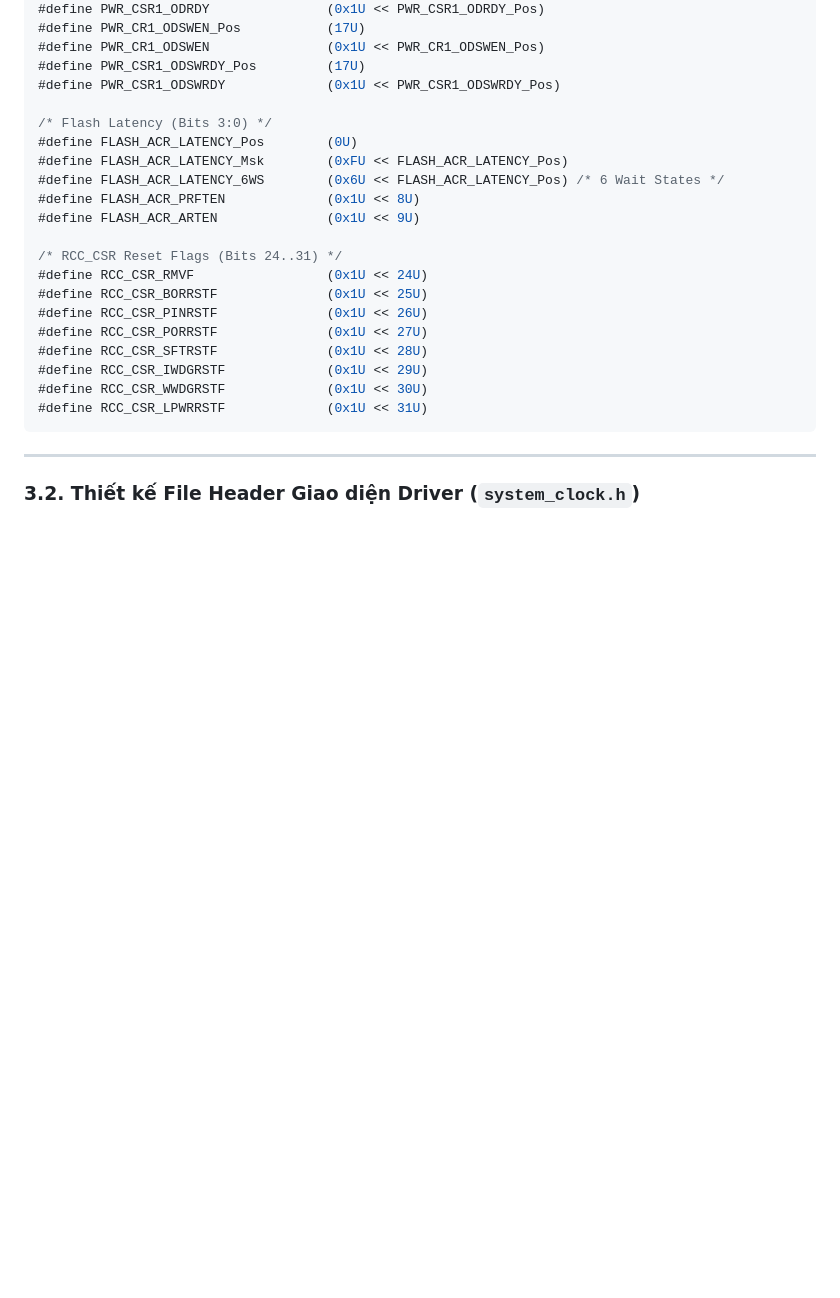
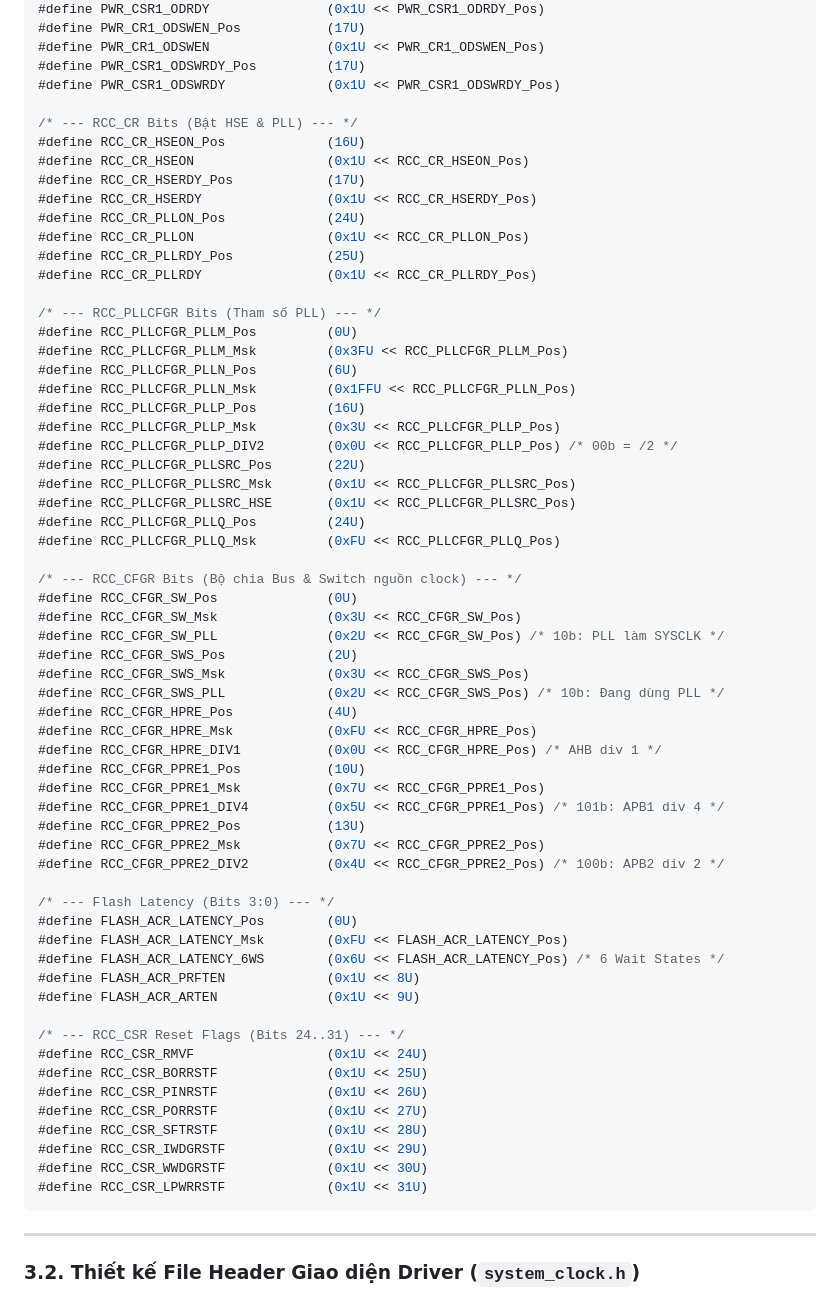
Before and after one commit to HuynhTran112/source, a Markdown page: day01_learning_guide.md, the part around the change. Drawn GitHub-style; blank space fills up the shorter version.

```diff
--- a/day01_learning_guide.md
+++ b/day01_learning_guide.md
@@ -315,14 +315,55 @@ typedef struct {
 #define PWR_CSR1_ODSWRDY_Pos         (17U)
 #define PWR_CSR1_ODSWRDY             (0x1U << PWR_CSR1_ODSWRDY_Pos)
 
-/* Flash Latency (Bits 3:0) */
+/* --- RCC_CR Bits (Bật HSE & PLL) --- */
+#define RCC_CR_HSEON_Pos             (16U)
+#define RCC_CR_HSEON                 (0x1U << RCC_CR_HSEON_Pos)
+#define RCC_CR_HSERDY_Pos            (17U)
+#define RCC_CR_HSERDY                (0x1U << RCC_CR_HSERDY_Pos)
+#define RCC_CR_PLLON_Pos             (24U)
+#define RCC_CR_PLLON                 (0x1U << RCC_CR_PLLON_Pos)
+#define RCC_CR_PLLRDY_Pos            (25U)
+#define RCC_CR_PLLRDY                (0x1U << RCC_CR_PLLRDY_Pos)
+
+/* --- RCC_PLLCFGR Bits (Tham số PLL) --- */
+#define RCC_PLLCFGR_PLLM_Pos         (0U)
+#define RCC_PLLCFGR_PLLM_Msk         (0x3FU << RCC_PLLCFGR_PLLM_Pos)
+#define RCC_PLLCFGR_PLLN_Pos         (6U)
+#define RCC_PLLCFGR_PLLN_Msk         (0x1FFU << RCC_PLLCFGR_PLLN_Pos)
+#define RCC_PLLCFGR_PLLP_Pos         (16U)
+#define RCC_PLLCFGR_PLLP_Msk         (0x3U << RCC_PLLCFGR_PLLP_Pos)
+#define RCC_PLLCFGR_PLLP_DIV2        (0x0U << RCC_PLLCFGR_PLLP_Pos) /* 00b = /2 */
+#define RCC_PLLCFGR_PLLSRC_Pos       (22U)
+#define RCC_PLLCFGR_PLLSRC_Msk       (0x1U << RCC_PLLCFGR_PLLSRC_Pos)
+#define RCC_PLLCFGR_PLLSRC_HSE       (0x1U << RCC_PLLCFGR_PLLSRC_Pos)
+#define RCC_PLLCFGR_PLLQ_Pos         (24U)
+#define RCC_PLLCFGR_PLLQ_Msk         (0xFU << RCC_PLLCFGR_PLLQ_Pos)
+
+/* --- RCC_CFGR Bits (Bộ chia Bus & Switch nguồn clock) --- */
+#define RCC_CFGR_SW_Pos              (0U)
+#define RCC_CFGR_SW_Msk              (0x3U << RCC_CFGR_SW_Pos)
+#define RCC_CFGR_SW_PLL              (0x2U << RCC_CFGR_SW_Pos) /* 10b: PLL làm SYSCLK */
+#define RCC_CFGR_SWS_Pos             (2U)
+#define RCC_CFGR_SWS_Msk             (0x3U << RCC_CFGR_SWS_Pos)
+#define RCC_CFGR_SWS_PLL             (0x2U << RCC_CFGR_SWS_Pos) /* 10b: Đang dùng PLL */
+#define RCC_CFGR_HPRE_Pos            (4U)
+#define RCC_CFGR_HPRE_Msk            (0xFU << RCC_CFGR_HPRE_Pos)
+#define RCC_CFGR_HPRE_DIV1           (0x0U << RCC_CFGR_HPRE_Pos) /* AHB div 1 */
+#define RCC_CFGR_PPRE1_Pos           (10U)
+#define RCC_CFGR_PPRE1_Msk           (0x7U << RCC_CFGR_PPRE1_Pos)
+#define RCC_CFGR_PPRE1_DIV4          (0x5U << RCC_CFGR_PPRE1_Pos) /* 101b: APB1 div 4 */
+#define RCC_CFGR_PPRE2_Pos           (13U)
+#define RCC_CFGR_PPRE2_Msk           (0x7U << RCC_CFGR_PPRE2_Pos)
+#define RCC_CFGR_PPRE2_DIV2          (0x4U << RCC_CFGR_PPRE2_Pos) /* 100b: APB2 div 2 */
+
+/* --- Flash Latency (Bits 3:0) --- */
 #define FLASH_ACR_LATENCY_Pos        (0U)
 #define FLASH_ACR_LATENCY_Msk        (0xFU << FLASH_ACR_LATENCY_Pos)
 #define FLASH_ACR_LATENCY_6WS        (0x6U << FLASH_ACR_LATENCY_Pos) /* 6 Wait States */
 #define FLASH_ACR_PRFTEN             (0x1U << 8U)
 #define FLASH_ACR_ARTEN              (0x1U << 9U)
 
-/* RCC_CSR Reset Flags (Bits 24..31) */
+/* --- RCC_CSR Reset Flags (Bits 24..31) --- */
 #define RCC_CSR_RMVF                 (0x1U << 24U)
 #define RCC_CSR_BORRSTF              (0x1U << 25U)
 #define RCC_CSR_PINRSTF              (0x1U << 26U)
```
